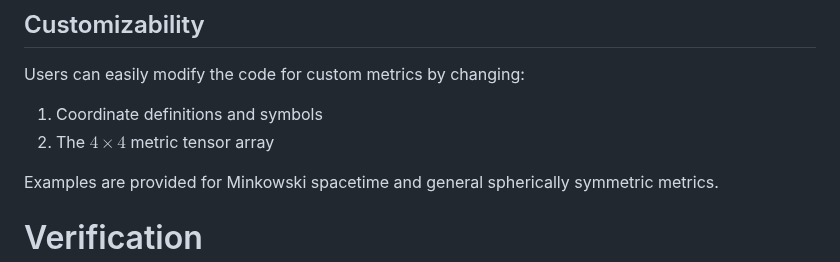
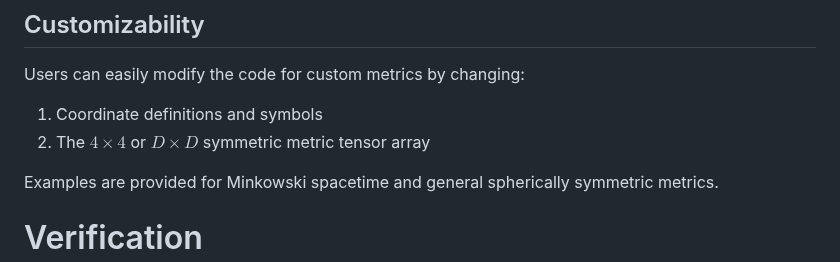
Before and after one commit to lontelis/EinsteinKPy2Tex, a Markdown page: paper.md, the part around the change. GitHub-like rendering.

```diff
--- a/paper.md
+++ b/paper.md
@@ -68,7 +68,7 @@ The software is designed for educators, students, and researchers needing rapid,
 
 Users can easily modify the code for custom metrics by changing:
 1. Coordinate definitions and symbols
-2. The $4 \times 4$ metric tensor array
+2. The $4 \times 4$ or $D \times D$ symmetric metric tensor array
 
 Examples are provided for Minkowski spacetime and general spherically symmetric metrics.
 
```
